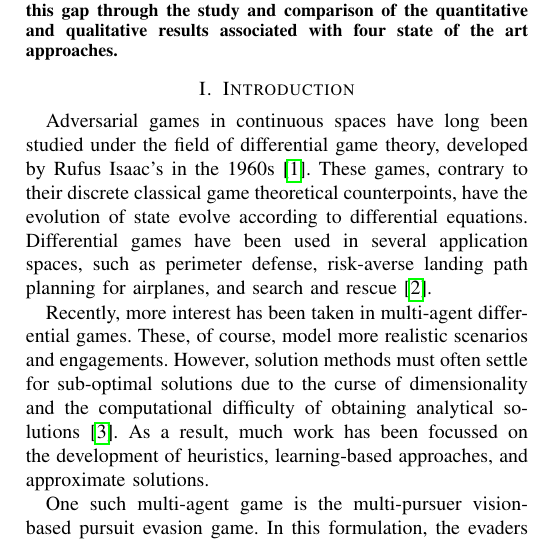
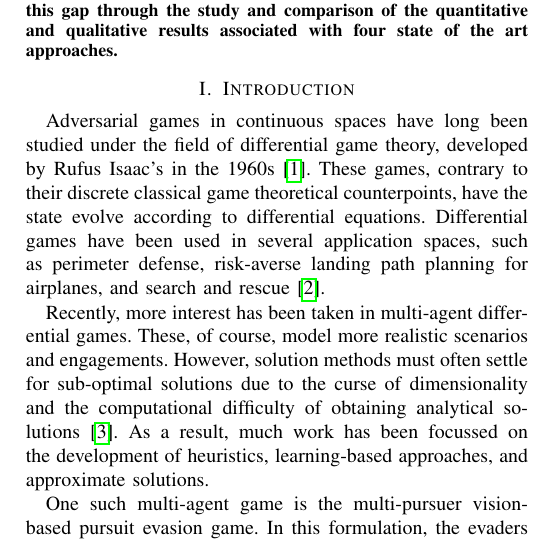
Before and after one commit to becaanth/isaacs_report, a LaTeX paper (report.tex): part of one column of page 1 of 12, cut so that both start at the same text. Compiled offline with pdfLaTeX.

Commit message:
Typo fix

```diff
--- a/report.tex
+++ b/report.tex
@@ -41,7 +41,7 @@
 \section{Introduction}
 % give a high level overview of your project - is it a technique, or the application of a specific algorithm, etc.? Who (worldwide) the major players in the area? Why is the topic interesting?
 Adversarial games in continuous spaces have long been studied under the field of differential game theory, developed by Rufus Isaac's in the 1960s~\cite{diff_games}.
-These games, contrary to their discrete classical game theoretical counterpoints, have the evolution of state evolve according to differential equations.
+These games, contrary to their discrete classical game theoretical counterpoints, have the state evolve according to differential equations.
 Differential games have been used in several application spaces, such as perimeter defense, risk-averse landing path planning for airplanes, and search and rescue~\cite{pursuit}.
 
 Recently, more interest has been taken in multi-agent differential games.
```
